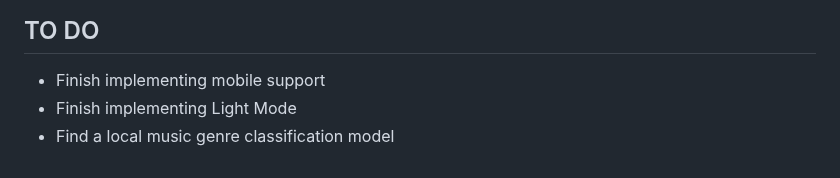
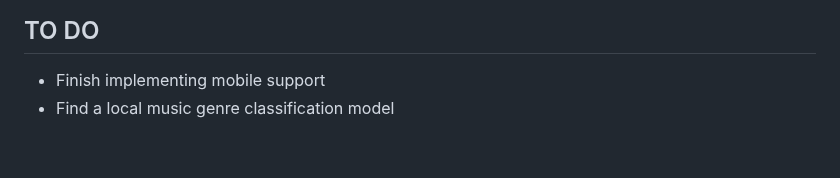
Before and after one commit to pbz134/LocalYT, a Markdown page: README.md, the part around the change. Rendered like a GitHub page.

Commit message:
Update TO DO list

```diff
--- a/README.md
+++ b/README.md
@@ -93,5 +93,4 @@ What if I only have the video files and no metadata?
 
 ## TO DO
 - Finish implementing mobile support
-- Finish implementing Light Mode
 - Find a local music genre classification model
```
